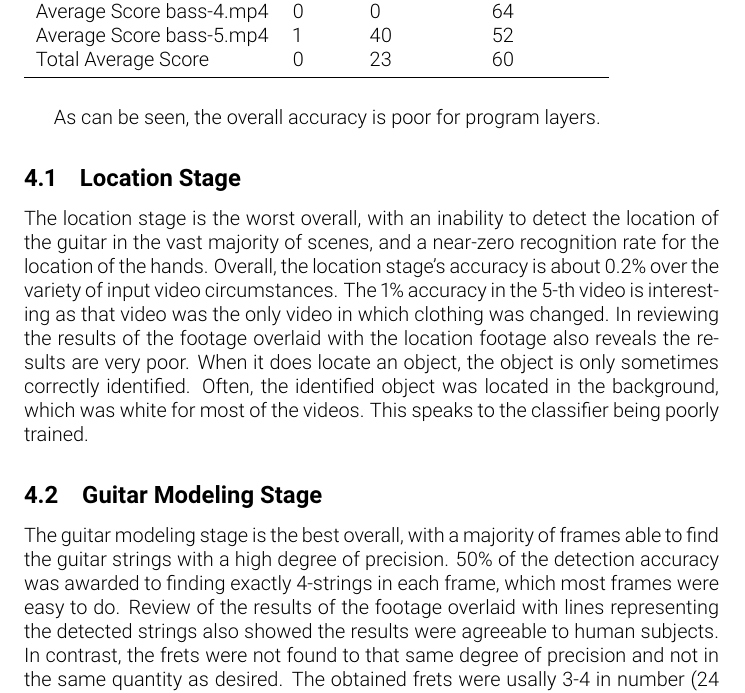
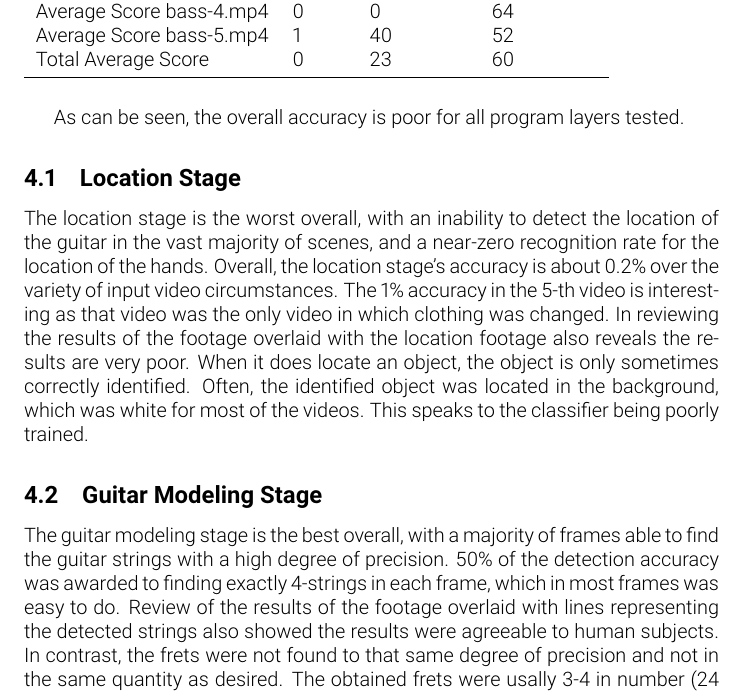
Before and after one commit to fubuloubu/COMS-E6735, a LaTeX document (documentation/Final-Report.tex, which reads documentation/results.tex): part of page 8 of 11, cut so that both start at the same text. Compiled offline with pdfLaTeX.

Commit message:
Minor grammatical improvements

```diff
--- a/documentation/results.tex
+++ b/documentation/results.tex
@@ -10,7 +10,7 @@ The results are detailed in the following table (values are in percent):
 \end{centering}
 \vspace{5mm}
 
-As can be seen, the overall accuracy is poor for program layers.
+As can be seen, the overall accuracy is poor for all program layers tested.
 \subsection{Location Stage}
 The location stage is the worst overall, with an inability to detect the location of the guitar
 in the vast majority of scenes, and a near-zero recognition rate for the location of the hands.
@@ -24,7 +24,7 @@ This speaks to the classifier being poorly trained.
 \subsection{Guitar Modeling Stage}
 The guitar modeling stage is the best overall, with a majority of frames able to find the guitar strings
 with a high degree of precision. 50\% of the detection accuracy was awarded to finding exactly 4-strings
-in each frame, which most frames were easy to do. Review of the results of the footage overlaid with lines
+in each frame, which in most frames was easy to do. Review of the results of the footage overlaid with lines
 representing the detected strings also showed the results were agreeable to human subjects.
 In contrast, the frets were not found to that same degree of precision and not in the same quantity as desired.
 The obtained frets were usally 3-4 in number (24 was the desired quantity) and significantly exceeded the boundary
```
